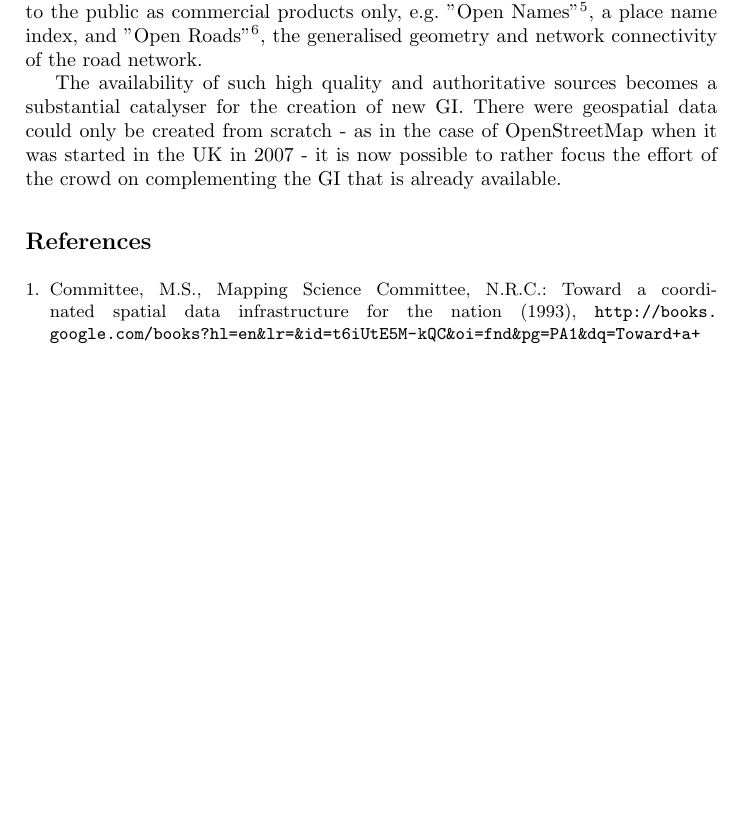
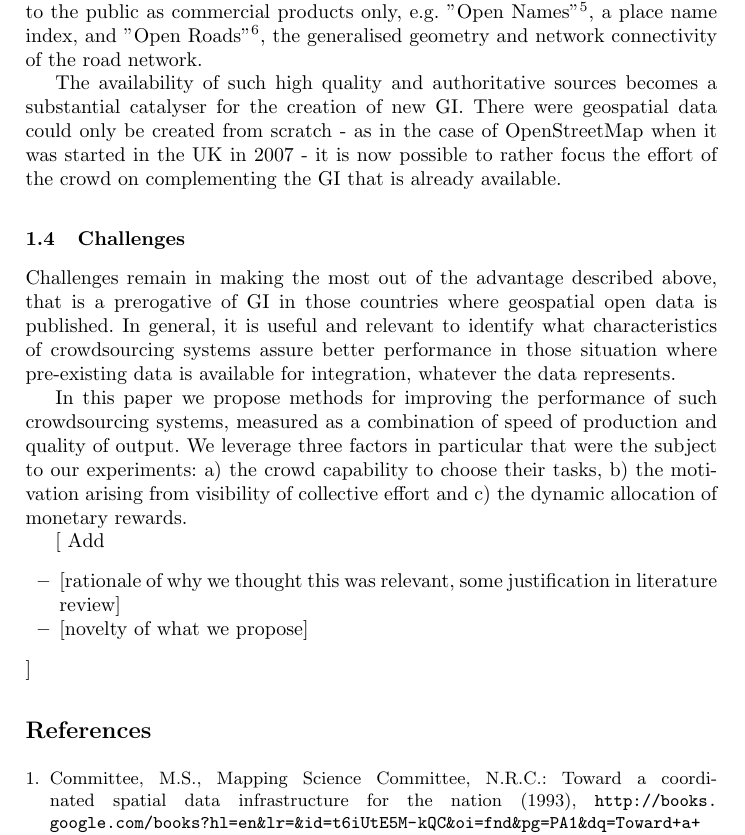
Before and after one commit to Digital-Contraptions-Imaginarium/OLAF-ICWE2016-paper, a LaTeX paper (main.tex): part of page 2 of 2 before the commit and part of page 2 of 3 after it, cut so that both start at the same text, the shorter picture padded with empty space. Compiled offline with pdfLaTeX.

Commit message:
Added "Challenges" subsection

```diff
--- a/main.tex
+++ b/main.tex
@@ -40,6 +40,22 @@ NMCAs, as governments and private organisations, are becoming more sensitive to
 
 The availability of such high quality and authoritative sources becomes a substantial catalyser for the creation of new GI. There were geospatial data could only be created from scratch - as in the case of OpenStreetMap when it was started in the UK in 2007 - it is now possible to rather focus the effort of the crowd on complementing the GI that is already available.
 
+\subsection{Challenges}
+
+Challenges remain in making the most out of the advantage described above, that is a prerogative of GI in those countries where geospatial open data is published. In general, it is useful and relevant to identify what characteristics of crowdsourcing systems assure better performance in those situation where pre-existing data is available for integration, whatever the data represents.
+
+In this paper we propose methods for improving the performance of such crowdsourcing systems, measured as a combination of speed of production and quality of output. We leverage three factors in particular that were the subject to our experiments: a) the crowd capability to choose their tasks, b) the motivation arising from visibility of collective effort and c) the dynamic allocation of monetary rewards.
+
+{[}
+Add
+\begin{itemize}
+	\item {[}rationale of why we thought this was relevant, some justification in literature review{]}
+	\item {[}novelty of what we propose{]}
+\end{itemize}
+{]}
+
+
+
 \begin{thebibliography}{1}
 \providecommand{\url}[1]{\texttt{#1}}
 \providecommand{\urlprefix}{URL }
```
